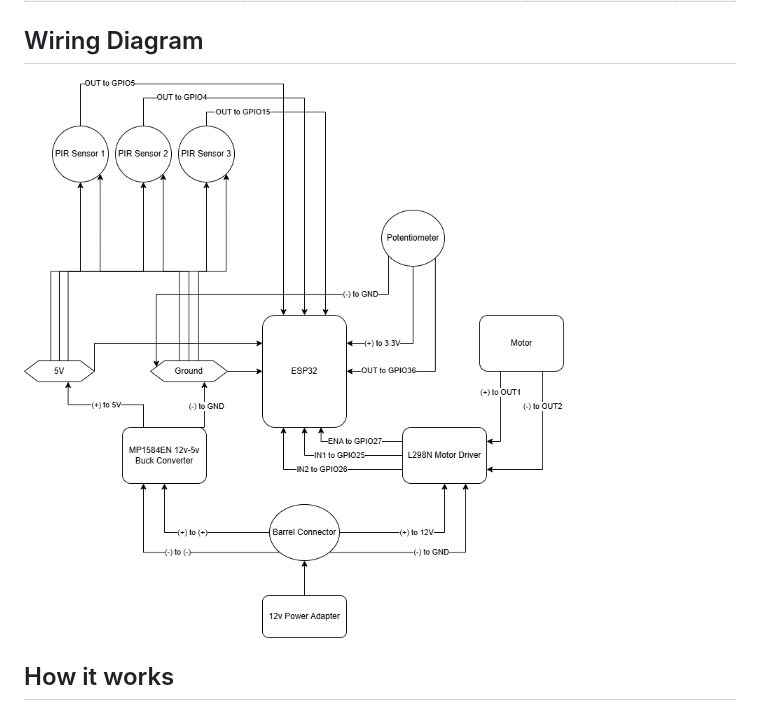
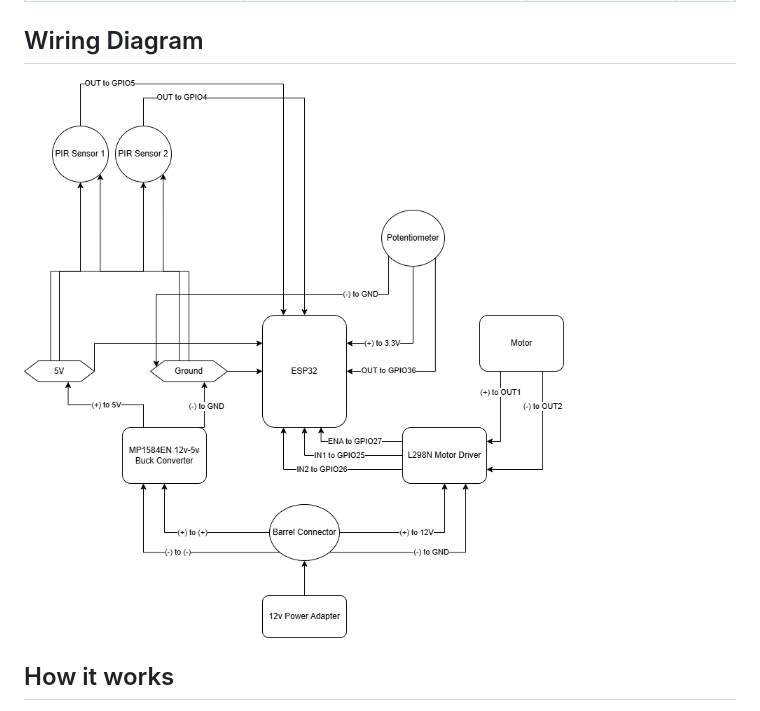
Before and after one commit to studiovoice/TSE-Scroll, a Markdown page: README.md, the part around the change. Drawn GitHub-style; pictures changed too: TSE Diagram.png (deleted), wiring-diagram.png (added).

Commit message:
docs: rename wiring diagram file and update to reflect 2 PIR sensors instead of 3

```diff
--- a/README.md
+++ b/README.md
@@ -18,7 +18,7 @@ Code and schematics for the scrolling mechanism used in VOICE's Time Space Exist
 
 
 ## Wiring Diagram
-![TSE scroll system wiring diagram](TSE%20Diagram.png)
+![TSE scroll system wiring diagram](wiring-diagram.png)
 
 ## How it works
 - The PIR sensors detect motion and sends a HIGH pulse to the ESP32.
```
